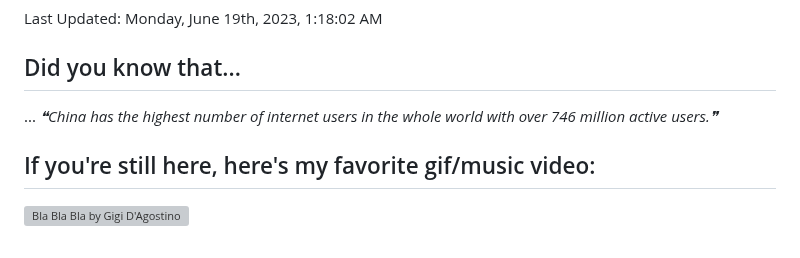
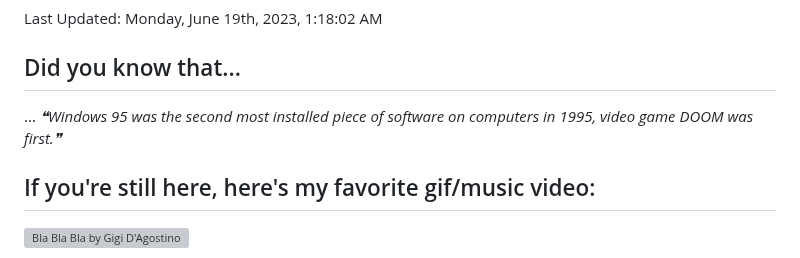
Before and after one commit to bloedboemmel/bloedboemmel, a Markdown page: README.md, the part around the change. Drawn GitHub-style; grey boxes are pictures that could not be loaded.

Commit message:
🍵 Had some interesting thoughts about life. Coulnd''t wait to update it!

```diff
--- a/README.md
+++ b/README.md
@@ -103,7 +103,7 @@ Last Updated: Monday, June 19th, 2023, 1:18:02 AM
 
 ## Did you know that...
 ... <!--STARTS_HERE_QUOTE_README-->
-<i>❝China has the highest number of internet users in the whole world with over 746 million active users.❞</i>
+<i>❝Windows 95 was the second most installed piece of software on computers in 1995, video game DOOM was first.❞</i>
 <!--ENDS_HERE_QUOTE_README-->
 
 
```
